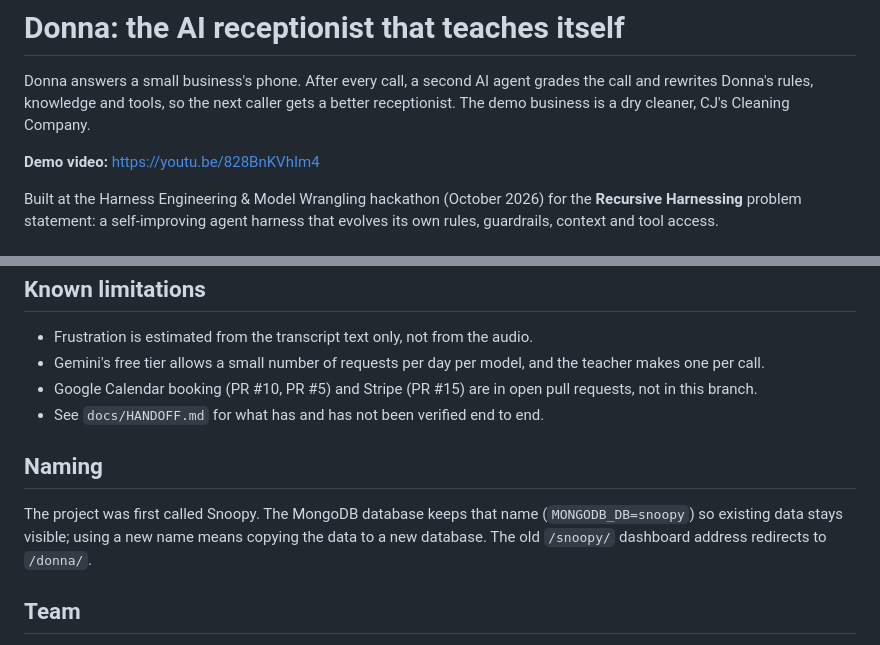
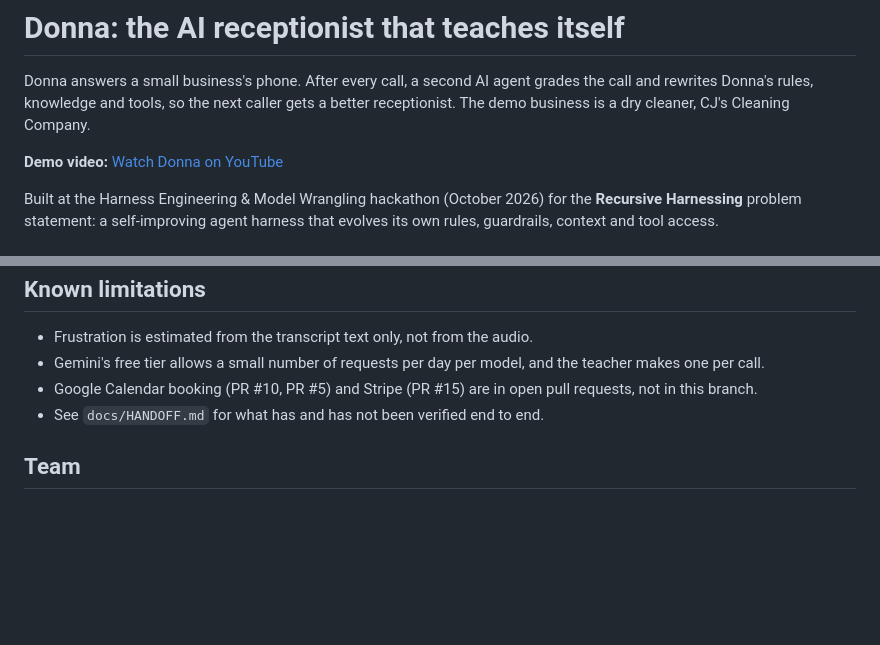
Before and after one commit to IkshitGupta1502/Donna-Self-Improving-AI-Receptionist, a Markdown page: README.md, 2 parts joined by grey strips. GitHub-like rendering; blank space fills up the shorter version.

Commit message:
README: remove the naming section, make the demo video a link
Co-Authored-By: Claude Opus 5.5 <noreply@anthropic.com>

```diff
--- a/README.md
+++ b/README.md
@@ -4,7 +4,7 @@ Donna answers a small business's phone. After every call, a second AI agent grad
 rules, knowledge and tools, so the next caller gets a better receptionist. The demo business is a dry cleaner,
 CJ's Cleaning Company.
 
-**Demo video:** https://youtu.be/828BnKVhIm4
+**Demo video:** [Watch Donna on YouTube](https://youtu.be/828BnKVhIm4)
 
 Built at the Harness Engineering & Model Wrangling hackathon (October 2026) for the **Recursive Harnessing**
 problem statement: a self-improving agent harness that evolves its own rules, guardrails, context and tool access.
@@ -153,12 +153,6 @@ static and can be hosted anywhere.
 - Google Calendar booking (PR #10, PR #5) and Stripe (PR #15) are in open pull requests, not in this branch.
 - See `docs/HANDOFF.md` for what has and has not been verified end to end.
 
-## Naming
-
-The project was first called Snoopy. The MongoDB database keeps that name (`MONGODB_DB=snoopy`) so existing data
-stays visible; using a new name means copying the data to a new database. The old `/snoopy/` dashboard address
-redirects to `/donna/`.
-
 ## Team
 
 - Aayush Gandhi
```
